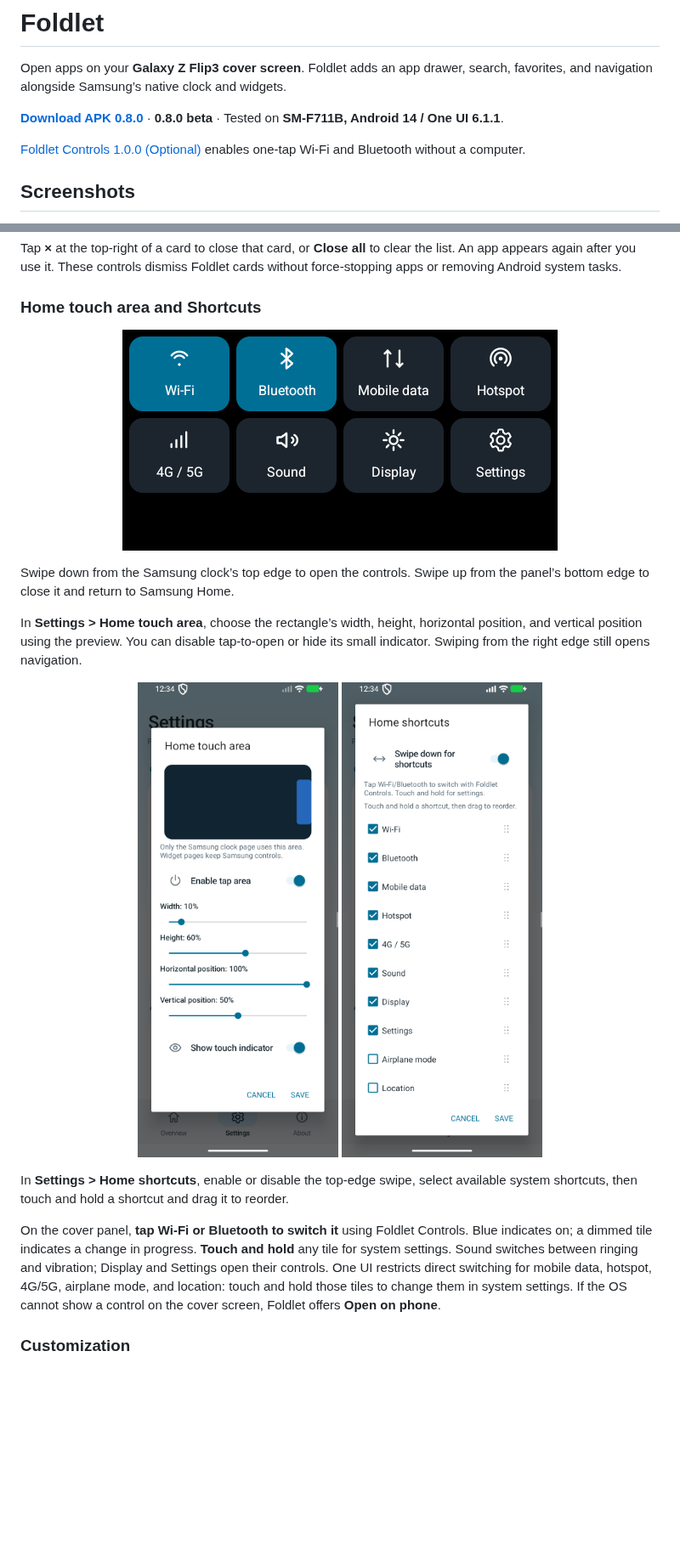
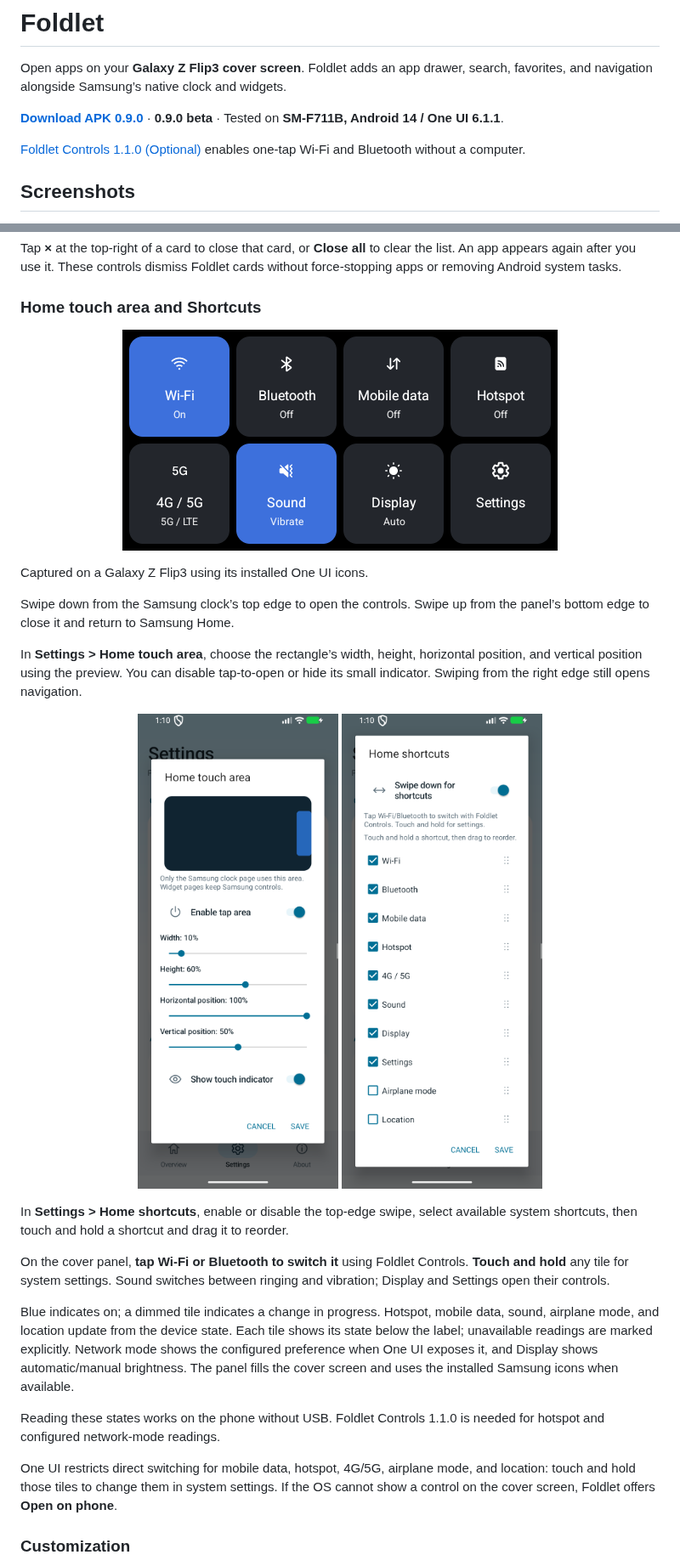
Before and after one commit to luongwnv/Foldlet, a Markdown page: README.md, 2 parts joined by grey strips. Shown at 85% size. Drawn GitHub-style; pictures changed too: docs/images/home-shortcuts-settings.png, docs/images/home-touch-area.png, docs/images/shortcuts.png; blank space fills up the shorter version.

Commit message:
feat: native One UI control icons and live shortcut states

```diff
--- a/README.md
+++ b/README.md
@@ -4,9 +4,9 @@
 
 Open apps on your **Galaxy Z Flip3 cover screen**. Foldlet adds an app drawer, search, favorites, and navigation alongside Samsung’s native clock and widgets.
 
-**[Download APK 0.8.0](https://github.com/luongwnv/Foldlet/releases/download/v0.8.0/Foldlet-0.8.0.apk)** · **0.8.0 beta** · Tested on **SM-F711B, Android 14 / One UI 6.1.1**.
+**[Download APK 0.9.0](https://github.com/luongwnv/Foldlet/releases/download/v0.9.0/Foldlet-0.9.0.apk)** · **0.9.0 beta** · Tested on **SM-F711B, Android 14 / One UI 6.1.1**.
 
-[Foldlet Controls 1.0.0 (Optional)](https://github.com/luongwnv/Foldlet/releases/download/v0.8.0/Foldlet-Controls-1.0.0.apk) enables one-tap Wi-Fi and Bluetooth without a computer.
+[Foldlet Controls 1.1.0 (Optional)](https://github.com/luongwnv/Foldlet/releases/download/v0.9.0/Foldlet-Controls-1.1.0.apk) enables one-tap Wi-Fi and Bluetooth without a computer.
 
 ## Screenshots
 
@@ -85,6 +85,8 @@ Tap **×** at the top-right of a card to close that card, or **Close all** to cl
 
 <p align="center"><img src="docs/images/shortcuts.png" width="512" alt="Foldlet system shortcuts"></p>
 
+Captured on a Galaxy Z Flip3 using its installed One UI icons.
+
 Swipe down from the Samsung clock’s top edge to open the controls. Swipe up from the panel’s bottom edge to close it and return to Samsung Home.
 
 In **Settings > Home touch area**, choose the rectangle’s width, height, horizontal position, and vertical position using the preview. You can disable tap-to-open or hide its small indicator. Swiping from the right edge still opens navigation.
@@ -96,7 +98,13 @@ In **Settings > Home touch area**, choose the rectangle’s width, height, horiz
 
 In **Settings > Home shortcuts**, enable or disable the top-edge swipe, select available system shortcuts, then touch and hold a shortcut and drag it to reorder.
 
-On the cover panel, **tap Wi-Fi or Bluetooth to switch it** using Foldlet Controls. Blue indicates on; a dimmed tile indicates a change in progress. **Touch and hold** any tile for system settings. Sound switches between ringing and vibration; Display and Settings open their controls. One UI restricts direct switching for mobile data, hotspot, 4G/5G, airplane mode, and location: touch and hold those tiles to change them in system settings. If the OS cannot show a control on the cover screen, Foldlet offers **Open on phone**.
+On the cover panel, **tap Wi-Fi or Bluetooth to switch it** using Foldlet Controls. **Touch and hold** any tile for system settings. Sound switches between ringing and vibration; Display and Settings open their controls.
+
+Blue indicates on; a dimmed tile indicates a change in progress. Hotspot, mobile data, sound, airplane mode, and location update from the device state. Each tile shows its state below the label; unavailable readings are marked explicitly. Network mode shows the configured preference when One UI exposes it, and Display shows automatic/manual brightness. The panel fills the cover screen and uses the installed Samsung icons when available.
+
+Reading these states works on the phone without USB. Foldlet Controls 1.1.0 is needed for hotspot and configured network-mode readings.
+
+One UI restricts direct switching for mobile data, hotspot, 4G/5G, airplane mode, and location: touch and hold those tiles to change them in system settings. If the OS cannot show a control on the cover screen, Foldlet offers **Open on phone**.
 
 ### Customization
 
```
Also changed, not shown: other parts of README.md (+4 -3 lines), docs/DEVELOPMENT.md (+6 -1 lines), docs/releases/v0.9.0.md (added, +10 -0 lines), docs/images/overview.png, docs/images/settings.png, 12 other files.
